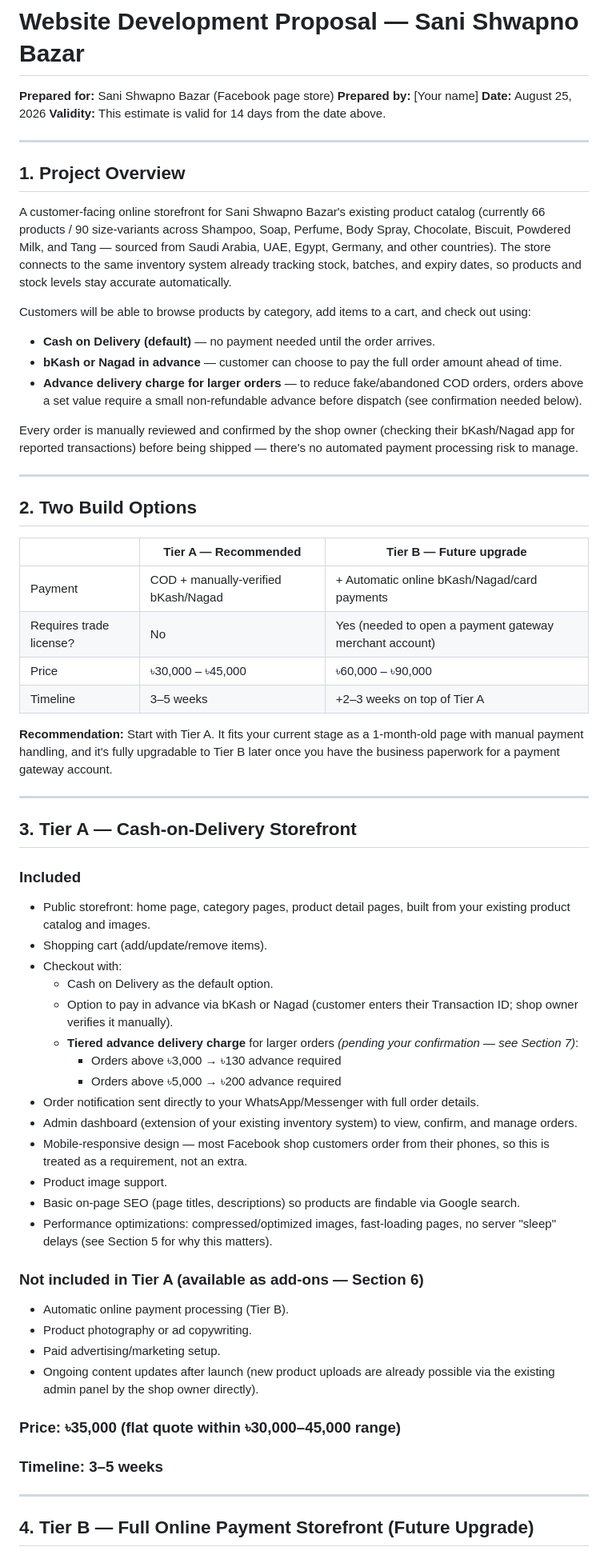
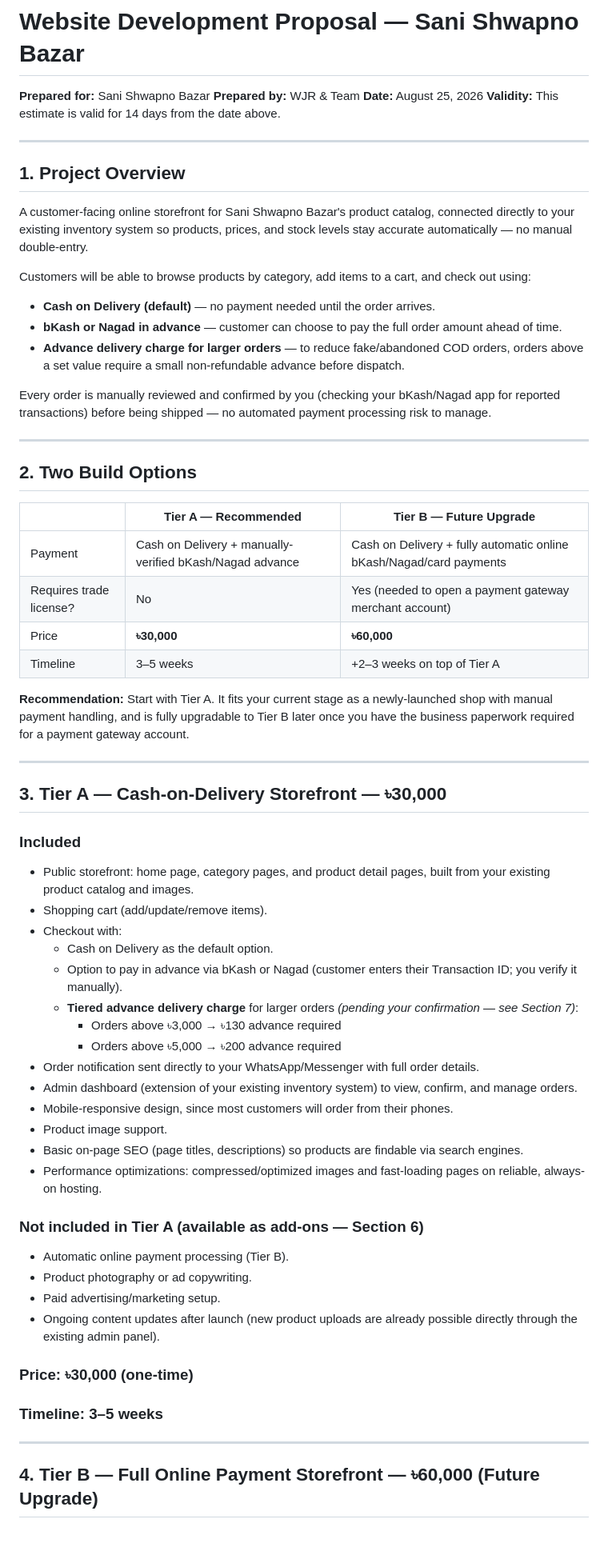
Before and after one commit to rafimkl8/inventory-management-ssb, a Markdown page: docs/ecommerce-proposal/client-estimate.md, the part around one of its changes. Shown at 80% size. Drawn GitHub-style.

```diff
--- a/docs/ecommerce-proposal/client-estimate.md
+++ b/docs/ecommerce-proposal/client-estimate.md
@@ -1,7 +1,7 @@
 # Website Development Proposal — Sani Shwapno Bazar
 
-**Prepared for:** Sani Shwapno Bazar (Facebook page store)
-**Prepared by:** [Your name]
+**Prepared for:** Sani Shwapno Bazar
+**Prepared by:** WJR & Team
 **Date:** August 25, 2026
 **Validity:** This estimate is valid for 14 days from the date above.
 
@@ -9,58 +9,58 @@
 
 ## 1. Project Overview
 
-A customer-facing online storefront for Sani Shwapno Bazar's existing product catalog (currently 66 products / 90 size-variants across Shampoo, Soap, Perfume, Body Spray, Chocolate, Biscuit, Powdered Milk, and Tang — sourced from Saudi Arabia, UAE, Egypt, Germany, and other countries). The store connects to the same inventory system already tracking stock, batches, and expiry dates, so products and stock levels stay accurate automatically.
+A customer-facing online storefront for Sani Shwapno Bazar's product catalog, connected directly to your existing inventory system so products, prices, and stock levels stay accurate automatically — no manual double-entry.
 
 Customers will be able to browse products by category, add items to a cart, and check out using:
 - **Cash on Delivery (default)** — no payment needed until the order arrives.
 - **bKash or Nagad in advance** — customer can choose to pay the full order amount ahead of time.
-- **Advance delivery charge for larger orders** — to reduce fake/abandoned COD orders, orders above a set value require a small non-refundable advance before dispatch (see confirmation needed below).
+- **Advance delivery charge for larger orders** — to reduce fake/abandoned COD orders, orders above a set value require a small non-refundable advance before dispatch.
 
-Every order is manually reviewed and confirmed by the shop owner (checking their bKash/Nagad app for reported transactions) before being shipped — there's no automated payment processing risk to manage.
+Every order is manually reviewed and confirmed by you (checking your bKash/Nagad app for reported transactions) before being shipped — no automated payment processing risk to manage.
 
 ---
 
 ## 2. Two Build Options
 
-| | **Tier A — Recommended** | **Tier B — Future upgrade** |
+| | **Tier A — Recommended** | **Tier B — Future Upgrade** |
 |---|---|---|
-| Payment | COD + manually-verified bKash/Nagad | + Automatic online bKash/Nagad/card payments |
+| Payment | Cash on Delivery + manually-verified bKash/Nagad advance | Cash on Delivery + fully automatic online bKash/Nagad/card payments |
 | Requires trade license? | No | Yes (needed to open a payment gateway merchant account) |
-| Price | ৳30,000 – ৳45,000 | ৳60,000 – ৳90,000 |
+| Price | **৳30,000** | **৳60,000** |
 | Timeline | 3–5 weeks | +2–3 weeks on top of Tier A |
 
-**Recommendation:** Start with Tier A. It fits your current stage as a 1-month-old page with manual payment handling, and it's fully upgradable to Tier B later once you have the business paperwork for a payment gateway account.
+**Recommendation:** Start with Tier A. It fits your current stage as a newly-launched shop with manual payment handling, and is fully upgradable to Tier B later once you have the business paperwork required for a payment gateway account.
 
 ---
 
-## 3. Tier A — Cash-on-Delivery Storefront
+## 3. Tier A — Cash-on-Delivery Storefront — ৳30,000
 
 ### Included
-- Public storefront: home page, category pages, product detail pages, built from your existing product catalog and images.
+- Public storefront: home page, category pages, and product detail pages, built from your existing product catalog and images.
 - Shopping cart (add/update/remove items).
 - Checkout with:
   - Cash on Delivery as the default option.
-  - Option to pay in advance via bKash or Nagad (customer enters their Transaction ID; shop owner verifies it manually).
+  - Option to pay in advance via bKash or Nagad (customer enters their Transaction ID; you verify it manually).
   - **Tiered advance delivery charge** for larger orders *(pending your confirmation — see Section 7)*:
     - Orders above ৳3,000 → ৳130 advance required
     - Orders above ৳5,000 → ৳200 advance required
 - Order notification sent directly to your WhatsApp/Messenger with full order details.
 - Admin dashboard (extension of your existing inventory system) to view, confirm, and manage orders.
-- Mobile-responsive design — most Facebook shop customers order from their phones, so this is treated as a requirement, not an extra.
+- Mobile-responsive design, since most customers will order from their phones.
 - Product image support.
-- Basic on-page SEO (page titles, descriptions) so products are findable via Google search.
-- Performance optimizations: compressed/optimized images, fast-loading pages, no server "sleep" delays (see Section 5 for why this matters).
+- Basic on-page SEO (page titles, descriptions) so products are findable via search engines.
+- Performance optimizations: compressed/optimized images and fast-loading pages on reliable, always-on hosting.
 
 ### Not included in Tier A (available as add-ons — Section 6)
 - Automatic online payment processing (Tier B).
 - Product photography or ad copywriting.
 - Paid advertising/marketing setup.
-- Ongoing content updates after launch (new product uploads are already possible via the existing admin panel by the shop owner directly).
+- Ongoing content updates after launch (new product uploads are already possible directly through the existing admin panel).
 
-### Price: **৳35,000** (flat quote within ৳30,000–45,000 range)
+### Price: **৳30,000** (one-time)
 ### Timeline: **3–5 weeks**
 
 ---
 
-## 4. Tier B — Full Online Payment Storefront (Future Upgrade)
+## 4. Tier B — Full Online Payment Storefront — ৳60,000 (Future Upgrade)
 
```
Also changed, not shown: other parts of docs/ecommerce-proposal/client-estimate.md (+27 -24 lines).
